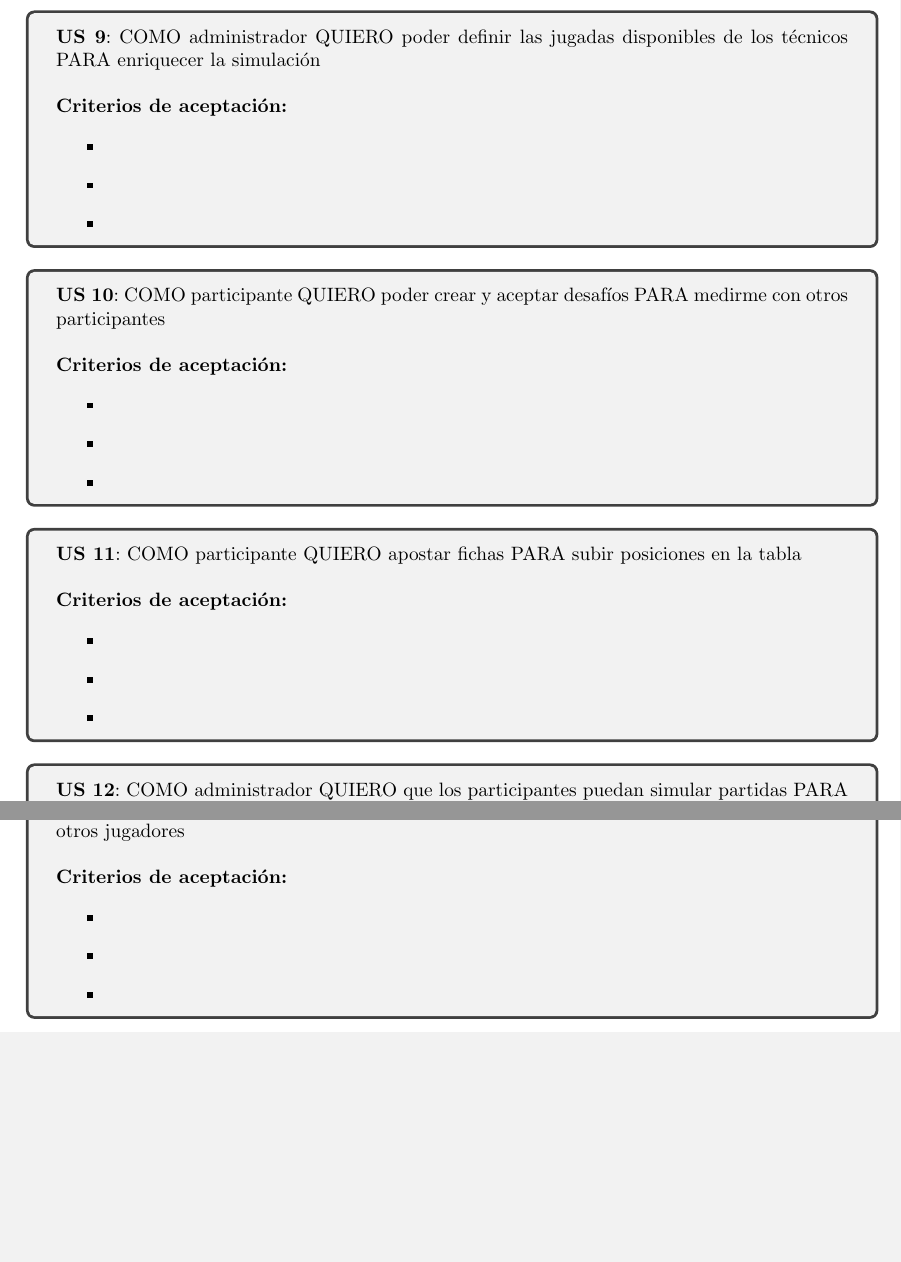
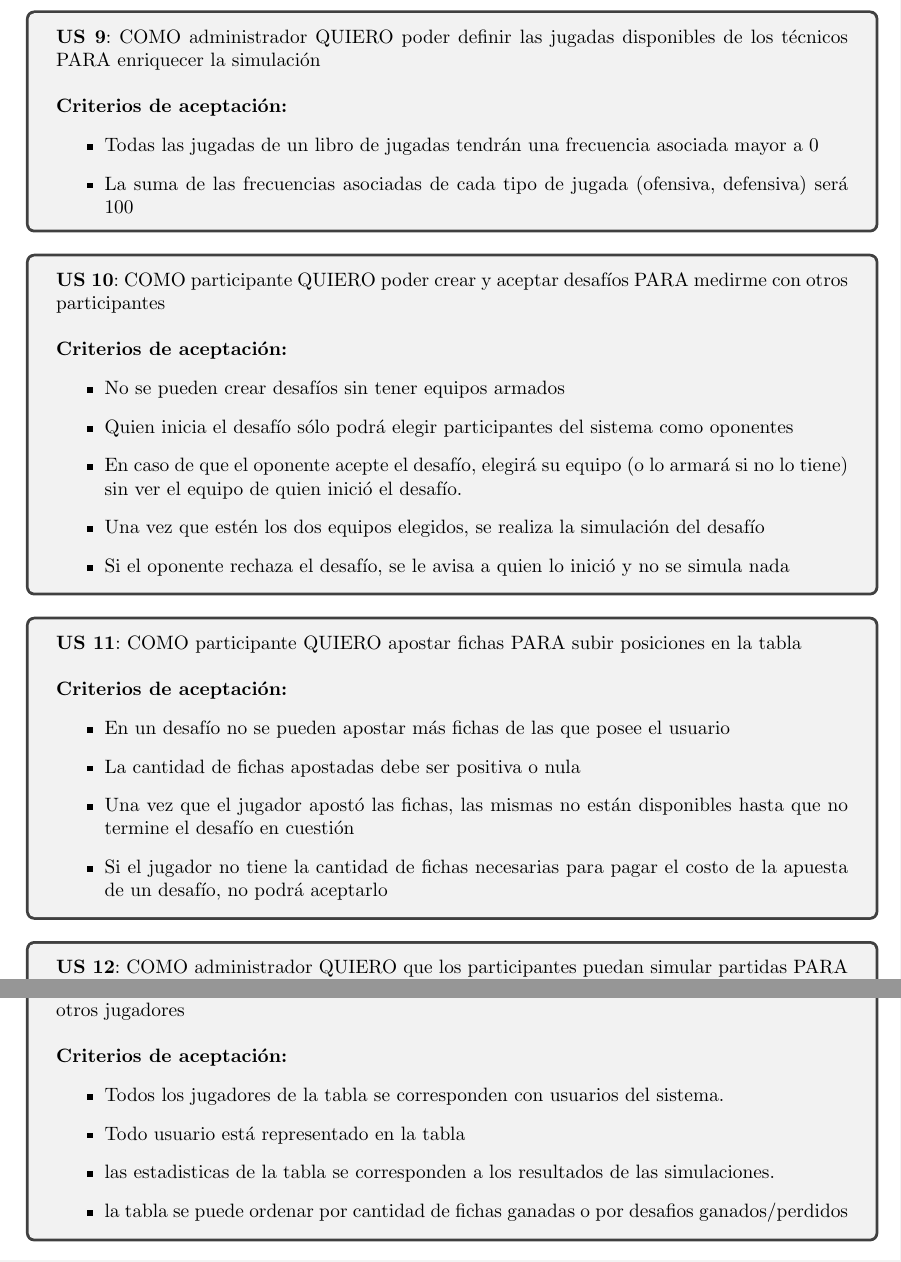
Before and after one commit to nicovalle/isw2, a LaTeX document (tp1/informe/informe.tex, which reads tp1/informe/product_backlog.tex): two parts of pages 7 and 8 of 14 before the commit and two parts of pages 7 and 9 of 15 after it, joined at a grey line, cut so that both start at the same text, the shorter picture padded with empty space. Compiled offline with pdfLaTeX.

Commit message:
Agregados los CA de las users

```diff
--- a/tp1/informe/product_backlog.tex
+++ b/tp1/informe/product_backlog.tex
@@ -161,9 +159,8 @@ Los criterios de aceptación de cada user story se encuentran a continuación.
 
 \textbf{Criterios de aceptación:}
 \begin{itemize}
-\item %CA
-\item %CA
-\item %CA
+\item Todas las jugadas de un libro de jugadas tendrán una frecuencia asociada mayor a 0
+\item La suma de las frecuencias asociadas de cada tipo de jugada (ofensiva, defensiva) será 100
 \end{itemize}
 \end{tcolorbox}
 \vspace{10pt}
@@ -176,9 +173,11 @@ Los criterios de aceptación de cada user story se encuentran a continuación.
 
 \textbf{Criterios de aceptación:}
 \begin{itemize}
-\item %CA
-\item %CA
-\item %CA
+\item No se pueden crear desafíos sin tener equipos armados
+\item Quien inicia el desafío sólo podrá elegir participantes del sistema como oponentes
+\item En caso de que el oponente acepte el desafío, elegirá su equipo (o lo armará si no lo tiene) sin ver el equipo de quien inició el desafío.
+\item Una vez que estén los dos equipos elegidos, se realiza la simulación del desafío
+\item Si el oponente rechaza el desafío, se le avisa a quien lo inició y no se simula nada
 \end{itemize}
 \end{tcolorbox}
 \vspace{10pt}
@@ -191,9 +190,10 @@ Los criterios de aceptación de cada user story se encuentran a continuación.
 
 \textbf{Criterios de aceptación:}
 \begin{itemize}
-\item %CA
-\item %CA
-\item %CA
+\item En un desafío no se pueden apostar más fichas de las que posee el usuario
+\item La cantidad de fichas apostadas debe ser positiva o nula
+\item Una vez que el jugador apostó las fichas, las mismas no están disponibles hasta que no termine el desafío en cuestión
+\item Si el jugador no tiene la cantidad de fichas necesarias para pagar el costo de la apuesta de un desafío, no podrá aceptarlo
 \end{itemize}
 \end{tcolorbox}
 \vspace{10pt}
@@ -292,9 +286,10 @@ Los criterios de aceptación de cada user story se encuentran a continuación.
 
 \textbf{Criterios de aceptación:}
 \begin{itemize}
-\item %CA
-\item %CA
-\item %CA
+\item Todos los jugadores de la tabla se corresponden con usuarios del sistema.
+\item Todo usuario está representado en la tabla
+\item las estadisticas de la tabla se corresponden a los resultados de las simulaciones.
+\item la tabla se puede ordenar por cantidad de fichas ganadas o por desafios ganados/perdidos
 \end{itemize}
 \end{tcolorbox}
 \vspace{10pt}
```
Also changed, not shown: tp1/informe/product_backlog.tex (40 more changed lines).
